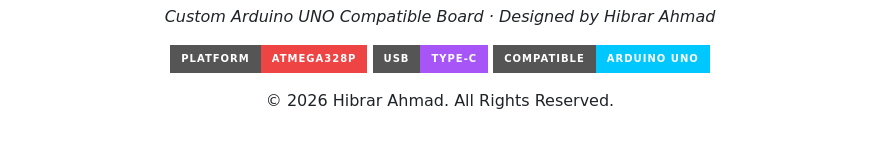
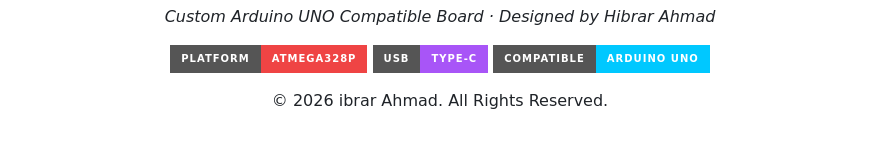
Before and after one commit to hiibrarahmad/PRJ-PCB-1003-2026-ArduinoUno-V1.github.io, a Markdown page: README.md, the part around the change. GitHub-like rendering; badges without logos.

```diff
--- a/README.md
+++ b/README.md
@@ -295,6 +295,6 @@ PRJ-2026-PCB-0001-UNO-V1.github.io/
 [![USB](https://img.shields.io/badge/USB-Type--C-a855f7?style=for-the-badge)](#)
 [![Compatible](https://img.shields.io/badge/Compatible-Arduino%20UNO-00c8ff?style=for-the-badge)](#)
 
-© 2026 Hibrar Ahmad. All Rights Reserved.
+© 2026 ibrar Ahmad. All Rights Reserved.
 
 </div>
```
